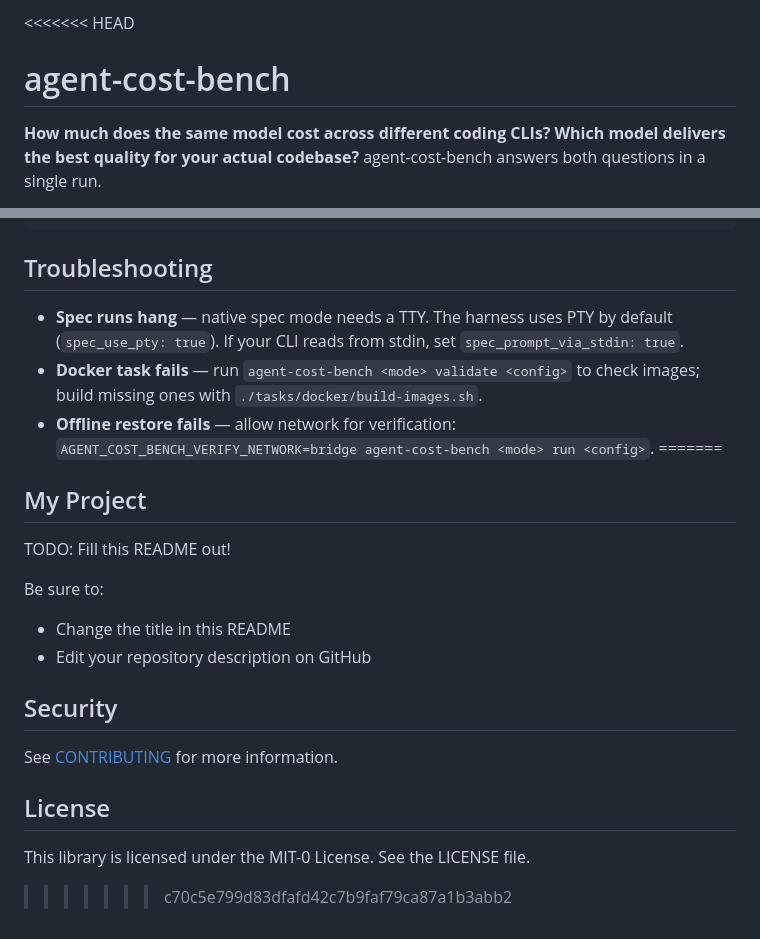
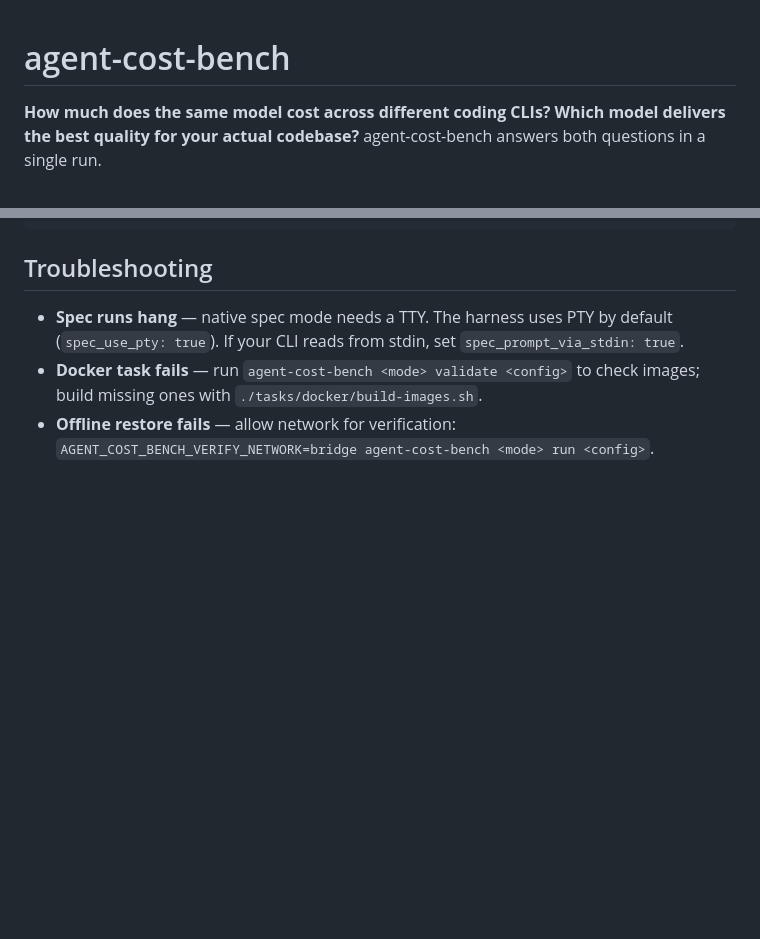
Before and after one commit to aws-samples/sample-agent-cost-bench, a Markdown page: README.md, 2 parts joined by grey strips. GitHub-like rendering; blank space fills up the shorter version.

Commit message:
Initial commit

```diff
--- a/README.md
+++ b/README.md
@@ -1,4 +1,3 @@
-<<<<<<< HEAD
 # agent-cost-bench
 
 **How much does the same model cost across different coding CLIs? Which model delivers the best quality for your actual codebase?** agent-cost-bench answers both questions in a single run.
@@ -248,22 +247,3 @@ pytest    # unit + integration; uses a MockCLI, no network or real CLI needed
 - **Spec runs hang** — native spec mode needs a TTY. The harness uses PTY by default (`spec_use_pty: true`). If your CLI reads from stdin, set `spec_prompt_via_stdin: true`.
 - **Docker task fails** — run `agent-cost-bench <mode> validate <config>` to check images; build missing ones with `./tasks/docker/build-images.sh`.
 - **Offline restore fails** — allow network for verification: `AGENT_COST_BENCH_VERIFY_NETWORK=bridge agent-cost-bench <mode> run <config>`.
-=======
-## My Project
-
-TODO: Fill this README out!
-
-Be sure to:
-
-* Change the title in this README
-* Edit your repository description on GitHub
-
-## Security
-
-See [CONTRIBUTING](CONTRIBUTING.md#security-issue-notifications) for more information.
-
-## License
-
-This library is licensed under the MIT-0 License. See the LICENSE file.
-
->>>>>>> c70c5e799d83dfafd42c7b9faf79ca87a1b3abb2
```
